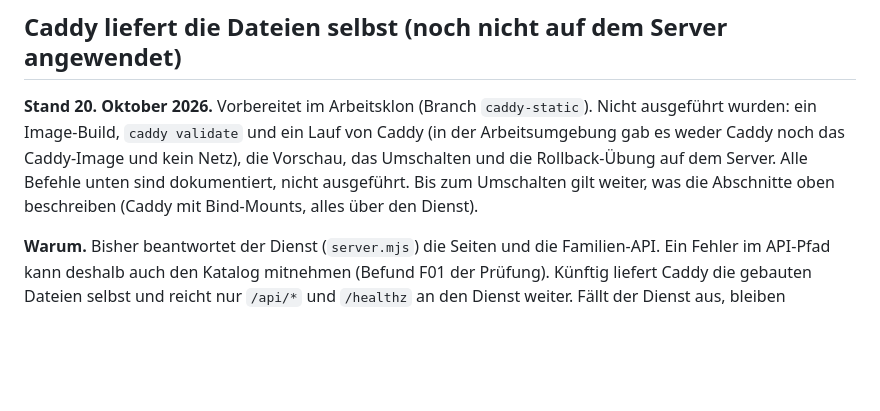
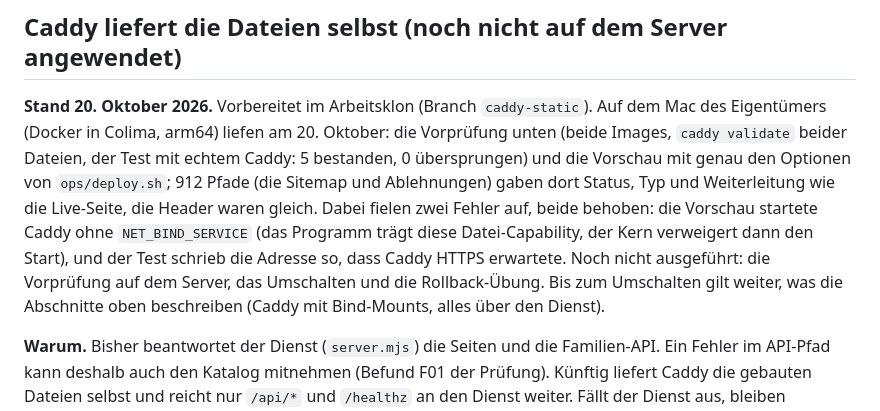
Before and after one commit to avsomg/minitandem, a Markdown page: docs/betrieb.md, the part around the change. GitHub-like rendering; blank space fills up the shorter version.

Commit message:
Docs: the Caddy switch was rehearsed with the release images on the owner's Mac
Co-Authored-By: Claude Opus 5.5 <noreply@anthropic.com>

```diff
--- a/docs/betrieb.md
+++ b/docs/betrieb.md
@@ -141,7 +141,7 @@ Nach einem erfolgreichen Deployment ist ein geplanter Rollback ein **neuer** Auf
 
 ## Caddy liefert die Dateien selbst (noch nicht auf dem Server angewendet)
 
-**Stand 20. Oktober 2026.** Vorbereitet im Arbeitsklon (Branch `caddy-static`). Nicht ausgeführt wurden: ein Image-Build, `caddy validate` und ein Lauf von Caddy (in der Arbeitsumgebung gab es weder Caddy noch das Caddy-Image und kein Netz), die Vorschau, das Umschalten und die Rollback-Übung auf dem Server. Alle Befehle unten sind dokumentiert, nicht ausgeführt. Bis zum Umschalten gilt weiter, was die Abschnitte oben beschreiben (Caddy mit Bind-Mounts, alles über den Dienst).
+**Stand 20. Oktober 2026.** Vorbereitet im Arbeitsklon (Branch `caddy-static`). Auf dem Mac des Eigentümers (Docker in Colima, arm64) liefen am 20. Oktober: die Vorprüfung unten (beide Images, `caddy validate` beider Dateien, der Test mit echtem Caddy: 5 bestanden, 0 übersprungen) und die Vorschau mit genau den Optionen von `ops/deploy.sh`; 912 Pfade (die Sitemap und Ablehnungen) gaben dort Status, Typ und Weiterleitung wie die Live-Seite, die Header waren gleich. Dabei fielen zwei Fehler auf, beide behoben: die Vorschau startete Caddy ohne `NET_BIND_SERVICE` (das Programm trägt diese Datei-Capability, der Kern verweigert dann den Start), und der Test schrieb die Adresse so, dass Caddy HTTPS erwartete. Noch nicht ausgeführt: die Vorprüfung auf dem Server, das Umschalten und die Rollback-Übung. Bis zum Umschalten gilt weiter, was die Abschnitte oben beschreiben (Caddy mit Bind-Mounts, alles über den Dienst).
 
 **Warum.** Bisher beantwortet der Dienst (`server.mjs`) die Seiten und die Familien-API. Ein Fehler im API-Pfad kann deshalb auch den Katalog mitnehmen (Befund F01 der Prüfung). Künftig liefert Caddy die gebauten Dateien selbst und reicht nur `/api/*` und `/healthz` an den Dienst weiter. Fällt der Dienst aus, bleiben Startseite, Karten, Service Worker, Impressum und Datenschutzerklärung erreichbar; die API antwortet dann mit 502 oder 503.
 
```
